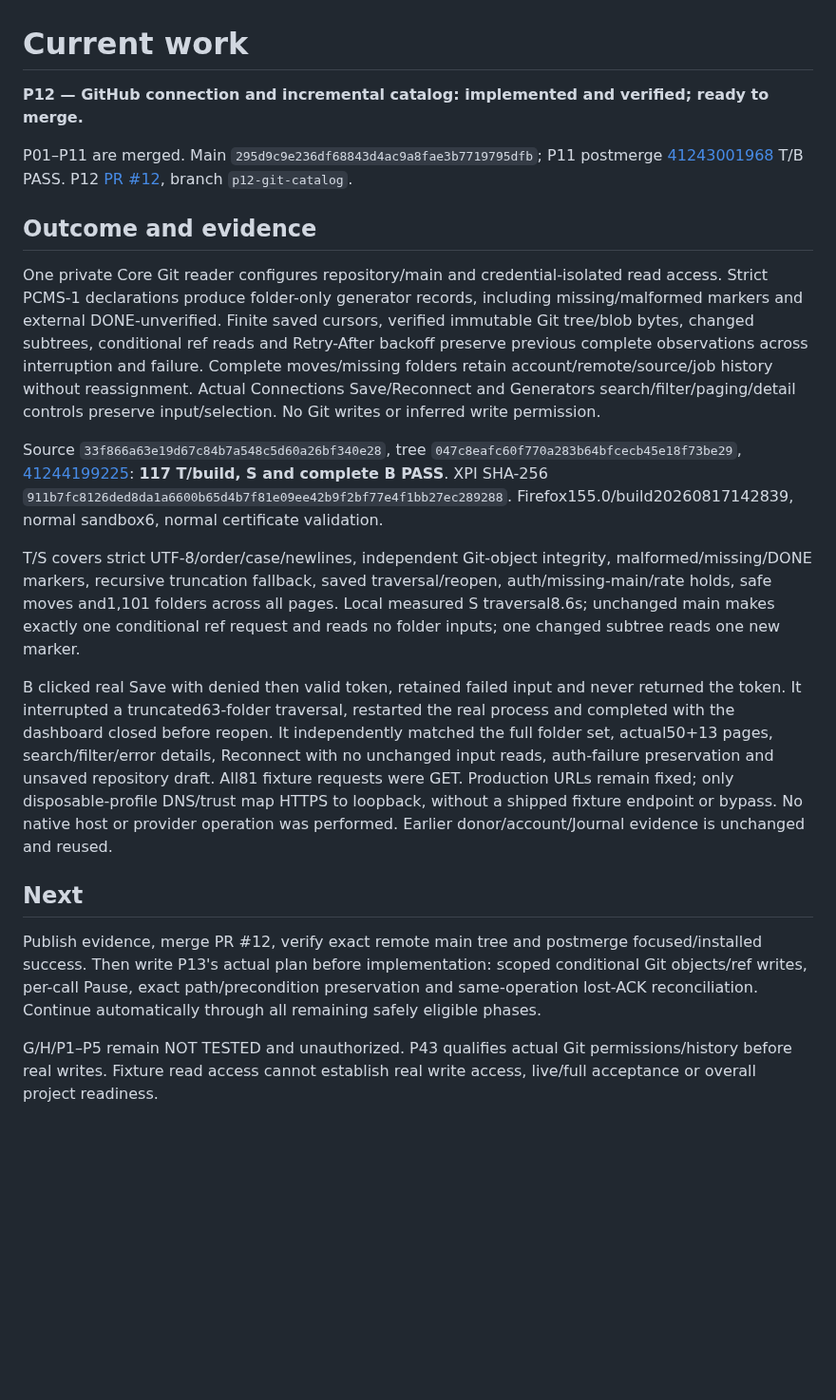
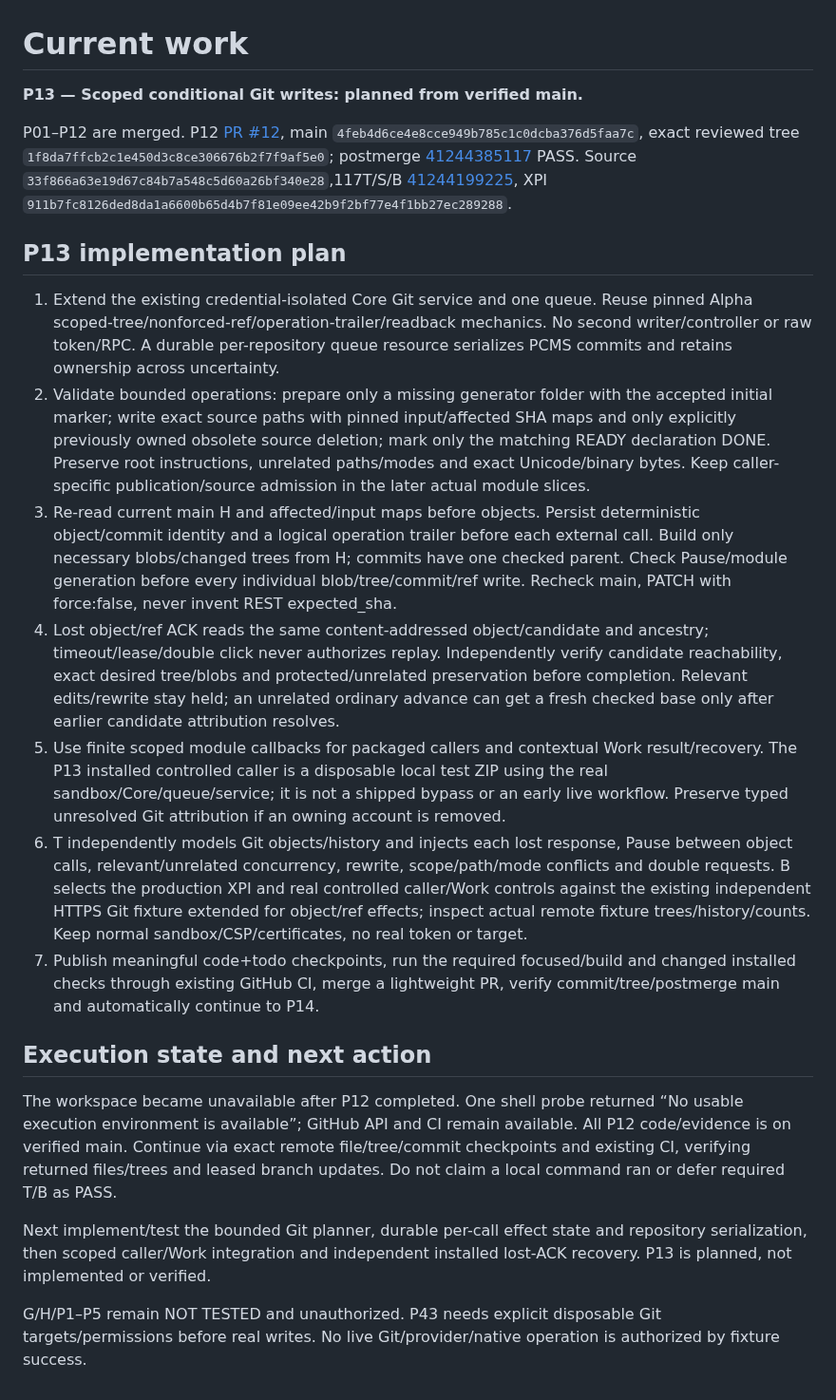
Before and after one commit to Neb963/PCMS, a Markdown page: todo.md, the part around the change. Shown at 95% size. Drawn GitHub-style; blank space fills up the shorter version.

Commit message:
docs(P13): plan scoped conditional Git effects from verified main

```diff
--- a/todo.md
+++ b/todo.md
@@ -1,21 +1,23 @@
 # Current work
 
-**P12 — GitHub connection and incremental catalog: implemented and verified; ready to merge.**
+**P13 — Scoped conditional Git writes: planned from verified main.**
 
-P01–P11 are merged. Main `295d9c9e236df68843d4ac9a8fae3b7719795dfb`; P11 postmerge [41243001968](https://github.com/Neb963/PCMS/actions/runs/41243001968) T/B PASS. P12 [PR #12](https://github.com/Neb963/PCMS/pull/12), branch `p12-git-catalog`.
+P01–P12 are merged. P12 [PR #12](https://github.com/Neb963/PCMS/pull/12), main `4feb4d6ce4e8cce949b785c1c0dcba376d5faa7c`, exact reviewed tree `1f8da7ffcb2c1e450d3c8ce306676b2f7f9af5e0`; postmerge [41244385117](https://github.com/Neb963/PCMS/actions/runs/41244385117) PASS. Source `33f866a63e19d67c84b7a548c5d60a26bf340e28`,117T/S/B [41244199225](https://github.com/Neb963/PCMS/actions/runs/41244199225), XPI `911b7fc8126ded8da1a6600b65d4b7f81e09ee42b9f2bf77e4f1bb27ec289288`.
 
-## Outcome and evidence
+## P13 implementation plan
 
-One private Core Git reader configures repository/main and credential-isolated read access. Strict PCMS-1 declarations produce folder-only generator records, including missing/malformed markers and external DONE-unverified. Finite saved cursors, verified immutable Git tree/blob bytes, changed subtrees, conditional ref reads and Retry-After backoff preserve previous complete observations across interruption and failure. Complete moves/missing folders retain account/remote/source/job history without reassignment. Actual Connections Save/Reconnect and Generators search/filter/paging/detail controls preserve input/selection. No Git writes or inferred write permission.
+1. Extend the existing credential-isolated Core Git service and one queue. Reuse pinned Alpha scoped-tree/nonforced-ref/operation-trailer/readback mechanics. No second writer/controller or raw token/RPC. A durable per-repository queue resource serializes PCMS commits and retains ownership across uncertainty.
+2. Validate bounded operations: prepare only a missing generator folder with the accepted initial marker; write exact source paths with pinned input/affected SHA maps and only explicitly previously owned obsolete source deletion; mark only the matching READY declaration DONE. Preserve root instructions, unrelated paths/modes and exact Unicode/binary bytes. Keep caller-specific publication/source admission in the later actual module slices.
+3. Re-read current main H and affected/input maps before objects. Persist deterministic object/commit identity and a logical operation trailer before each external call. Build only necessary blobs/changed trees from H; commits have one checked parent. Check Pause/module generation before every individual blob/tree/commit/ref write. Recheck main, PATCH with force:false, never invent REST expected_sha.
+4. Lost object/ref ACK reads the same content-addressed object/candidate and ancestry; timeout/lease/double click never authorizes replay. Independently verify candidate reachability, exact desired tree/blobs and protected/unrelated preservation before completion. Relevant edits/rewrite stay held; an unrelated ordinary advance can get a fresh checked base only after earlier candidate attribution resolves.
+5. Use finite scoped module callbacks for packaged callers and contextual Work result/recovery. The P13 installed controlled caller is a disposable local test ZIP using the real sandbox/Core/queue/service; it is not a shipped bypass or an early live workflow. Preserve typed unresolved Git attribution if an owning account is removed.
+6. T independently models Git objects/history and injects each lost response, Pause between object calls, relevant/unrelated concurrency, rewrite, scope/path/mode conflicts and double requests. B selects the production XPI and real controlled caller/Work controls against the existing independent HTTPS Git fixture extended for object/ref effects; inspect actual remote fixture trees/history/counts. Keep normal sandbox/CSP/certificates, no real token or target.
+7. Publish meaningful code+todo checkpoints, run the required focused/build and changed installed checks through existing GitHub CI, merge a lightweight PR, verify commit/tree/postmerge main and automatically continue to P14.
 
-Source `33f866a63e19d67c84b7a548c5d60a26bf340e28`, tree `047c8eafc60f770a283b64bfcecb45e18f73be29`, [41244199225](https://github.com/Neb963/PCMS/actions/runs/41244199225): **117 T/build, S and complete B PASS**. XPI SHA-256 `911b7fc8126ded8da1a6600b65d4b7f81e09ee42b9f2bf77e4f1bb27ec289288`. Firefox155.0/build20260817142839, normal sandbox6, normal certificate validation.
+## Execution state and next action
 
-T/S covers strict UTF-8/order/case/newlines, independent Git-object integrity, malformed/missing/DONE markers, recursive truncation fallback, saved traversal/reopen, auth/missing-main/rate holds, safe moves and1,101 folders across all pages. Local measured S traversal8.6s; unchanged main makes exactly one conditional ref request and reads no folder inputs; one changed subtree reads one new marker.
+The workspace became unavailable after P12 completed. One shell probe returned “No usable execution environment is available”; GitHub API and CI remain available. All P12 code/evidence is on verified main. Continue via exact remote file/tree/commit checkpoints and existing CI, verifying returned files/trees and leased branch updates. Do not claim a local command ran or defer required T/B as PASS.
 
-B clicked real Save with denied then valid token, retained failed input and never returned the token. It interrupted a truncated63-folder traversal, restarted the real process and completed with the dashboard closed before reopen. It independently matched the full folder set, actual50+13 pages, search/filter/error details, Reconnect with no unchanged input reads, auth-failure preservation and unsaved repository draft. All81 fixture requests were GET. Production URLs remain fixed; only disposable-profile DNS/trust map HTTPS to loopback, without a shipped fixture endpoint or bypass. No native host or provider operation was performed. Earlier donor/account/Journal evidence is unchanged and reused.
+Next implement/test the bounded Git planner, durable per-call effect state and repository serialization, then scoped caller/Work integration and independent installed lost-ACK recovery. P13 is planned, not implemented or verified.
 
-## Next
-
-Publish evidence, merge PR #12, verify exact remote main tree and postmerge focused/installed success. Then write P13's actual plan before implementation: scoped conditional Git objects/ref writes, per-call Pause, exact path/precondition preservation and same-operation lost-ACK reconciliation. Continue automatically through all remaining safely eligible phases.
-
-G/H/P1–P5 remain NOT TESTED and unauthorized. P43 qualifies actual Git permissions/history before real writes. Fixture read access cannot establish real write access, live/full acceptance or overall project readiness.
+G/H/P1–P5 remain NOT TESTED and unauthorized. P43 needs explicit disposable Git targets/permissions before real writes. No live Git/provider/native operation is authorized by fixture success.
```
Also changed, not shown: memory.md (+2 -1 lines).
